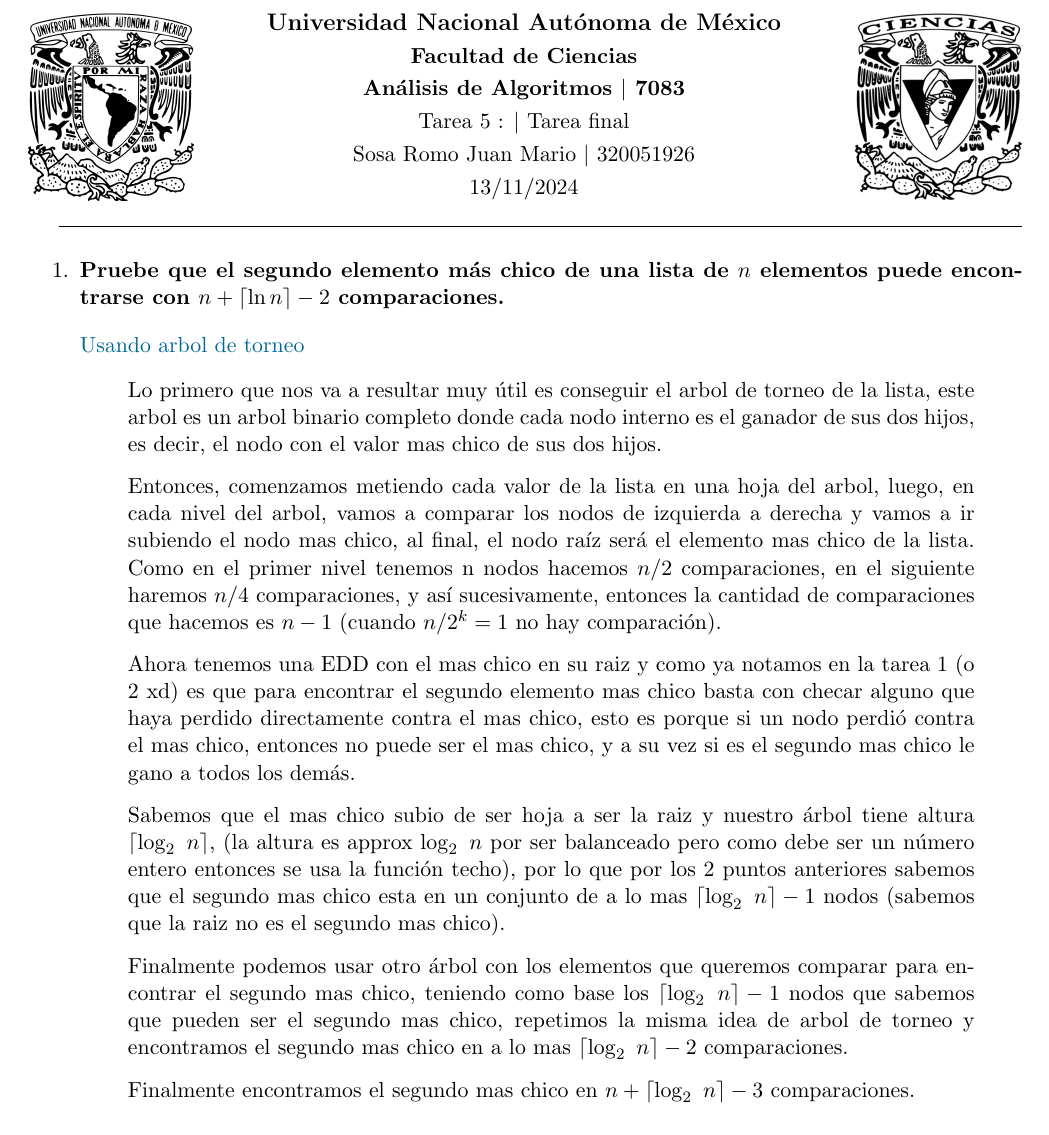
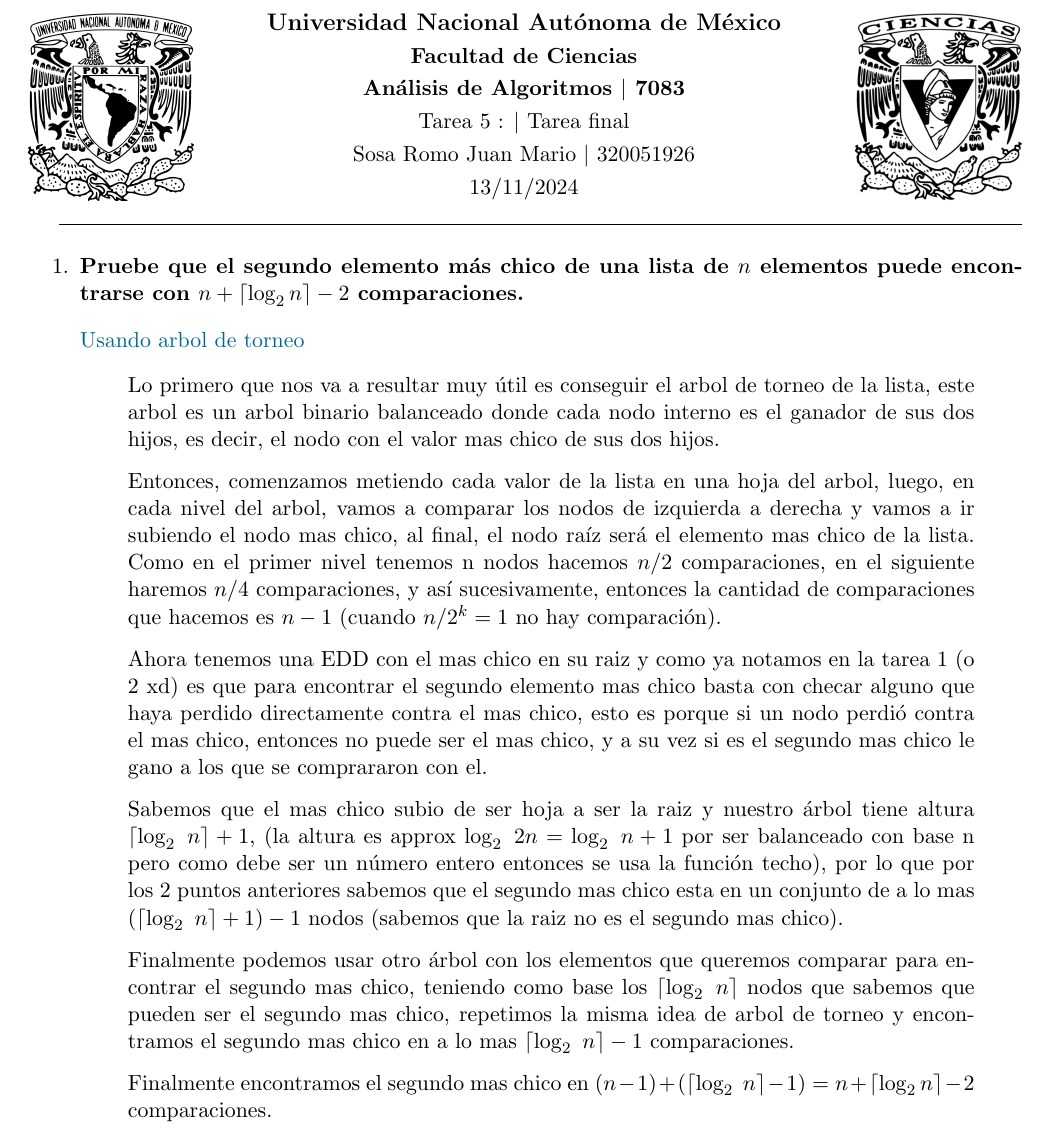
Before and after one commit to JuanSosaCiencias/ADA_2025-1.github.io, a LaTeX problem sheet (tarea05/main.tex, which reads tarea05/src/Ejercicios/ej1/1.tex): part of page 1 of 14, cut so that both start at the same text. Compiled offline with pdfLaTeX.

Commit message:
feat: agrega el ej1

```diff
--- a/tarea05/src/Ejercicios/ej1/1.tex
+++ b/tarea05/src/Ejercicios/ej1/1.tex
@@ -1,18 +1,16 @@
-\textbf{Pruebe que el segundo elemento más chico de una lista de $n$ elementos puede encontrarse con $n + \lceil \ln n \rceil - 2$ comparaciones.}\vspace{.2cm}
+\textbf{Pruebe que el segundo elemento más chico de una lista de $n$ elementos puede encontrarse con $n + \lceil \log_2 n \rceil - 2$ comparaciones.}\vspace{.2cm}
 
 \textcolor{bibi}{Usando arbol de torneo}
 \begin{quote}
-    Lo primero que nos va a resultar muy útil es conseguir el arbol de torneo de la lista, este arbol es un arbol binario completo donde cada nodo interno es el ganador de sus dos hijos, es decir, el nodo con el valor mas chico de sus dos hijos. \vspace{.2cm}
+    Lo primero que nos va a resultar muy útil es conseguir el arbol de torneo de la lista, este arbol es un arbol binario balanceado donde cada nodo interno es el ganador de sus dos hijos, es decir, el nodo con el valor mas chico de sus dos hijos. \vspace{.2cm}
 
     Entonces, comenzamos metiendo cada valor de la lista en una hoja del arbol, luego, en cada nivel del arbol, vamos a comparar los nodos de izquierda a derecha y vamos a ir subiendo el nodo mas chico, al final, el nodo raíz será el elemento mas chico de la lista. Como en el primer nivel tenemos n nodos hacemos $n/2$ comparaciones, en el siguiente haremos $n/4$ comparaciones, y así sucesivamente, entonces la cantidad de comparaciones que hacemos es $n - 1$ (cuando $n/2^k=1$ no hay comparación). \vspace{.2cm}
 
-    Ahora tenemos una EDD con el mas chico en su raiz y como ya notamos en la tarea 1 (o 2 xd) es que para encontrar el segundo elemento mas chico basta con checar alguno que haya perdido directamente contra el mas chico, esto es porque si un nodo perdió contra el mas chico, entonces no puede ser el mas chico, y a su vez si es el segundo mas chico le gano a todos los demás. \vspace{.2cm}
+    Ahora tenemos una EDD con el mas chico en su raiz y como ya notamos en la tarea 1 (o 2 xd) es que para encontrar el segundo elemento mas chico basta con checar alguno que haya perdido directamente contra el mas chico, esto es porque si un nodo perdió contra el mas chico, entonces no puede ser el mas chico, y a su vez si es el segundo mas chico le gano a los que se comprararon con el.\vspace{.2cm}
 
-    Sabemos que el mas chico subio de ser hoja a ser la raiz y nuestro árbol tiene altura $\lceil \log_2 \ n \rceil$, (la altura es approx $\log_2 \ n$ por ser balanceado pero como debe ser un número entero entonces se usa la función techo), por lo que por los 2 puntos anteriores sabemos que el segundo mas chico esta en un conjunto de a lo mas $\lceil \log_2 \ n \rceil-1$ nodos (sabemos que la raiz no es el segundo mas chico). \vspace{.2cm}
+    Sabemos que el mas chico subio de ser hoja a ser la raiz y nuestro árbol tiene altura $\lceil \log_2 \ n \rceil+1$, (la altura es approx $\log_2 \ 2n = \log_2 \ n +1 $ por ser balanceado con base n pero como debe ser un número entero entonces se usa la función techo), por lo que por los 2 puntos anteriores sabemos que el segundo mas chico esta en un conjunto de a lo mas $(\lceil \log_2 \ n \rceil+1) -1$ nodos (sabemos que la raiz no es el segundo mas chico). \vspace{.2cm}
 
-    Finalmente podemos usar otro árbol con los elementos que queremos comparar para encontrar el segundo mas chico, teniendo como base los $\lceil \log_2 \ n \rceil-1$ nodos que sabemos que pueden ser el segundo mas chico, repetimos la misma idea de arbol de torneo y encontramos el segundo mas chico en a lo mas $\lceil \log_2 \ n \rceil-2$ comparaciones. \vspace{.2cm}
+    Finalmente podemos usar otro árbol con los elementos que queremos comparar para encontrar el segundo mas chico, teniendo como base los $\lceil \log_2 \ n \rceil$ nodos que sabemos que pueden ser el segundo mas chico, repetimos la misma idea de arbol de torneo y encontramos el segundo mas chico en a lo mas $\lceil \log_2 \ n \rceil-1$ comparaciones. \vspace{.2cm}
 
-    Finalmente encontramos el segundo mas chico en $n + \lceil \log_2 \ n \rceil - 3$ comparaciones.
+    Finalmente encontramos el segundo mas chico en $(n-1)+(\lceil \log_2 \ n \rceil-1) = n + \lceil \log_2 n \rceil - 2$ comparaciones.
 \end{quote}
-
-\newpage
```
Also changed, not shown: tarea05/main.pdf.
